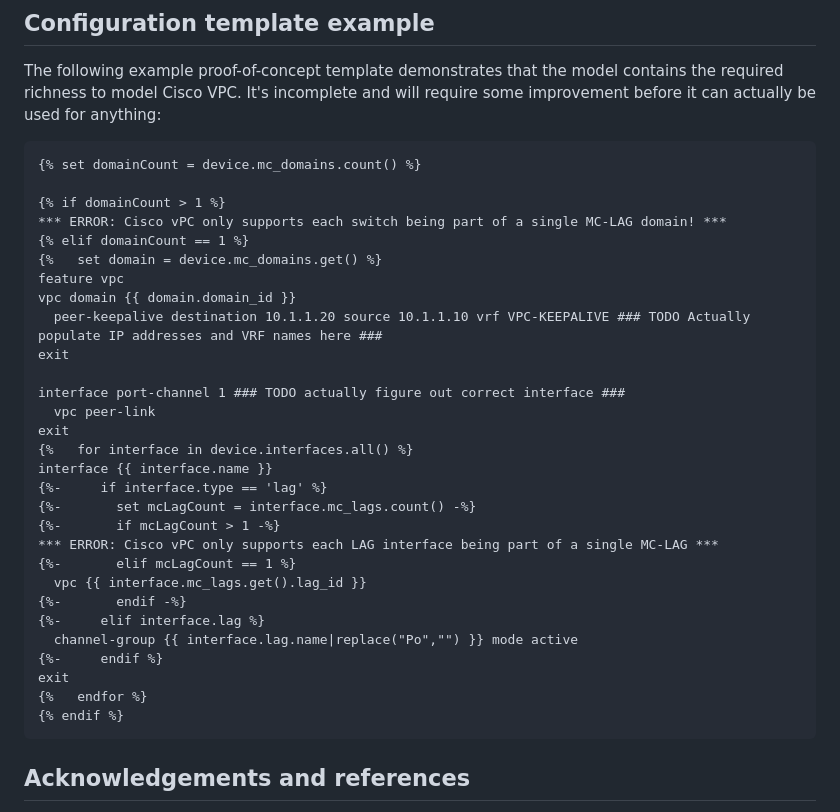
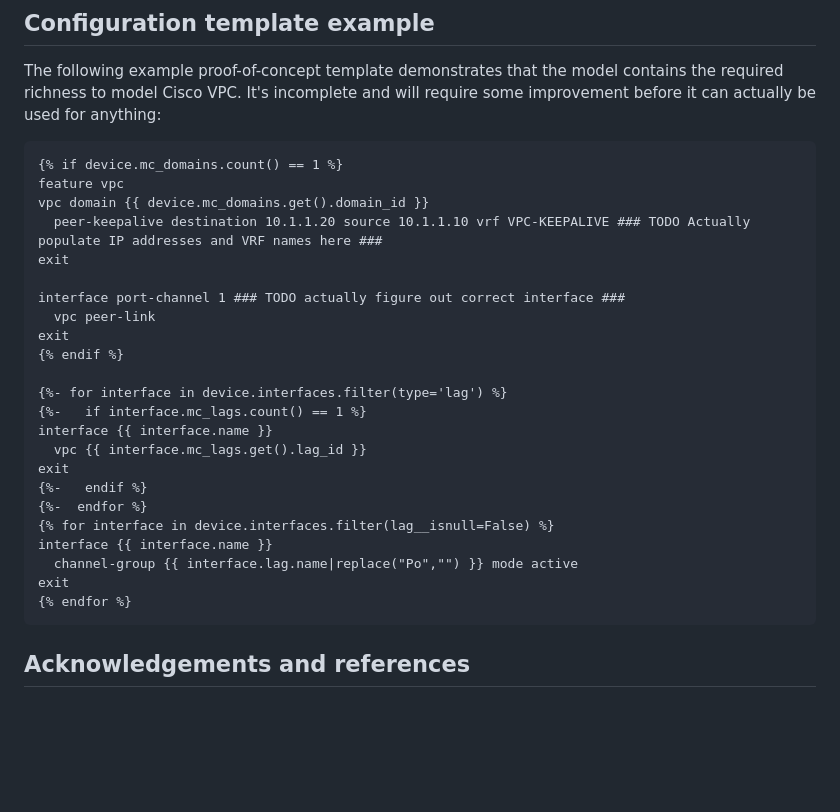
Before and after one commit to pv2b/netbox-plugin-mclag, a Markdown page: README.md, the part around the change. Drawn GitHub-style; blank space fills up the shorter version.

Commit message:
Simplified example

````diff
--- a/README.md
+++ b/README.md
@@ -62,35 +62,29 @@ The following functionality is offered by this plugin to create a minimum viable
 The following example proof-of-concept template demonstrates that the model contains the required richness to model Cisco VPC. It's incomplete and will require some improvement before it can actually be used for anything:
 
 ```jinja2
-{% set domainCount = device.mc_domains.count() %}
-
-{% if domainCount > 1 %}
-*** ERROR: Cisco vPC only supports each switch being part of a single MC-LAG domain! ***
-{% elif domainCount == 1 %}
-{%   set domain = device.mc_domains.get() %}
+{% if device.mc_domains.count() == 1 %}
 feature vpc
-vpc domain {{ domain.domain_id }}
+vpc domain {{ device.mc_domains.get().domain_id }}
   peer-keepalive destination 10.1.1.20 source 10.1.1.10 vrf VPC-KEEPALIVE ### TODO Actually populate IP addresses and VRF names here ###
 exit
 
 interface port-channel 1 ### TODO actually figure out correct interface ###
   vpc peer-link
 exit
-{%   for interface in device.interfaces.all() %}
+{% endif %}
+
+{%- for interface in device.interfaces.filter(type='lag') %}
+{%-   if interface.mc_lags.count() == 1 %}
 interface {{ interface.name }}
-{%-     if interface.type == 'lag' %}
-{%-       set mcLagCount = interface.mc_lags.count() -%}
-{%-       if mcLagCount > 1 -%}
-*** ERROR: Cisco vPC only supports each LAG interface being part of a single MC-LAG ***
-{%-       elif mcLagCount == 1 %}
   vpc {{ interface.mc_lags.get().lag_id }}
-{%-       endif -%}
-{%-     elif interface.lag %}
+exit
+{%-   endif %}
+{%-  endfor %}
+{% for interface in device.interfaces.filter(lag__isnull=False) %}
+interface {{ interface.name }}
   channel-group {{ interface.lag.name|replace("Po","") }} mode active
-{%-     endif %}
 exit
-{%   endfor %}
-{% endif %}
+{% endfor %}
 ```
 
 ## Acknowledgements and references
````
